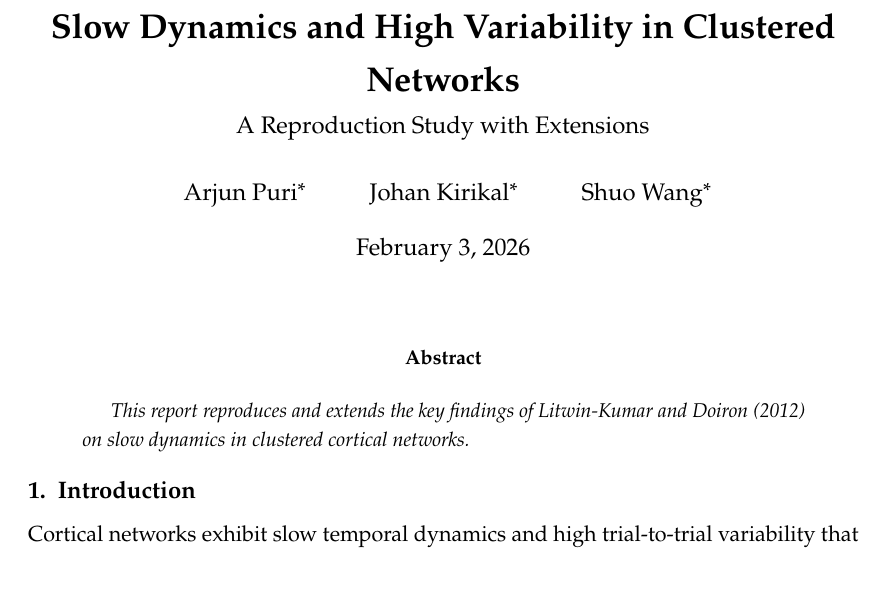
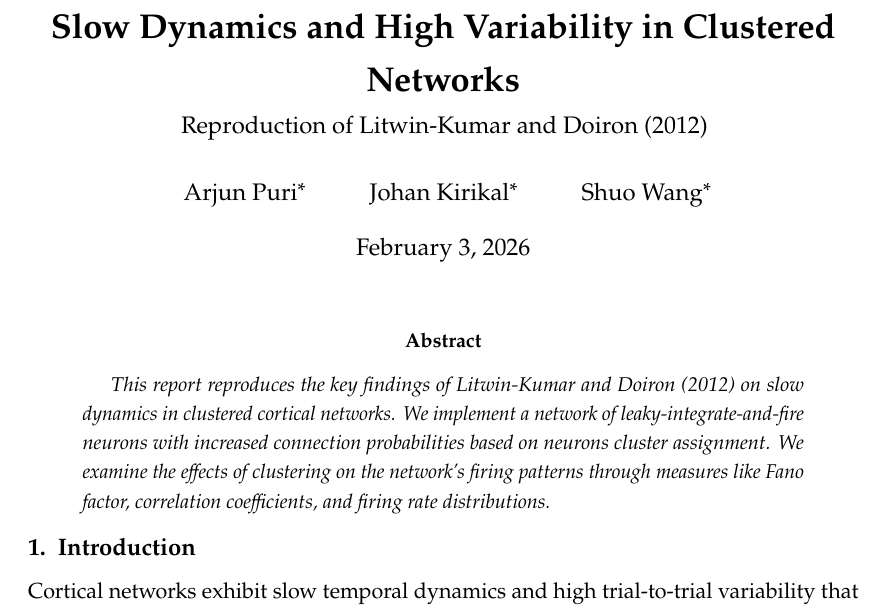
Before and after one commit to arjunpur/clustered-networks, a LaTeX paper (report/main.tex, which reads report/sections/abstract.tex): part of page 1 of 3, cut so that both start at the same text. Compiled offline with pdfLaTeX.

Commit message:
Resolve merge

```diff
--- a/report/main.tex
+++ b/report/main.tex
@@ -66,7 +66,7 @@
 % Document Information
 % ============================================================================
 \title{\textbf{Slow Dynamics and High Variability in Clustered Networks}\\[0.5ex]
-       \large A Reproduction Study with Extensions}
+       \large Reproduction of Litwin-Kumar and Doiron (2012)}
 \author{Arjun Puri\thanks{Berlin Center for Computational Neuroscience, alphabetical order} \and
         Johan Kirikal\footnotemark[1] \and
         Shuo Wang\footnotemark[1]}
--- a/report/sections/abstract.tex
+++ b/report/sections/abstract.tex
@@ -2,5 +2,8 @@
 % Abstract
 % ============================================================================
 \begin{abstract}
-This report reproduces and extends the key findings of Litwin-Kumar and Doiron (2012) on slow dynamics in clustered cortical networks.
+This report reproduces the key findings of Litwin-Kumar and Doiron (2012) on slow dynamics in clustered cortical networks.
+We implement a network of leaky-integrate-and-fire neurons with increased connection probabilities based on neurons
+cluster assignment. We examine the effects of clustering on the network's firing patterns through measures like Fano factor,
+correlation coefficients, and firing rate distributions.
 \end{abstract}
```
Also changed, not shown: pyproject.toml (+0 -5 lines), report/main.pdf, 4 other files.
